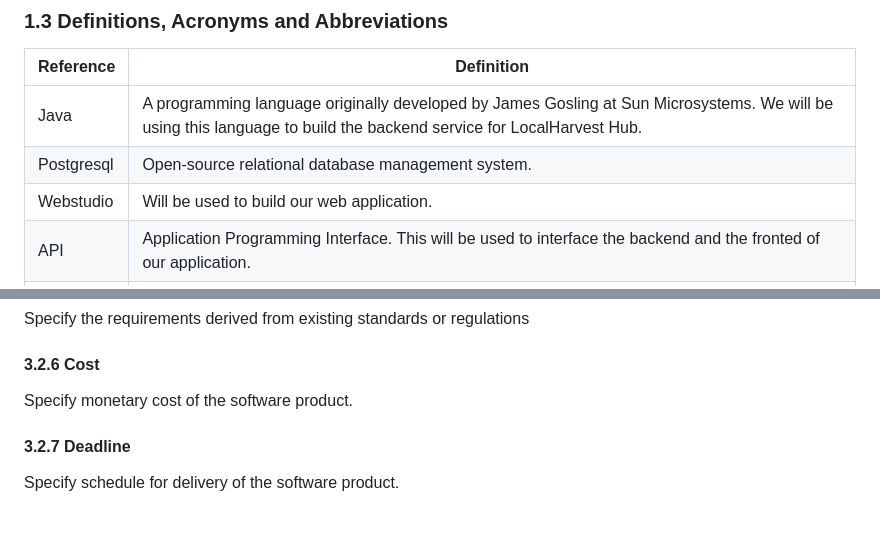
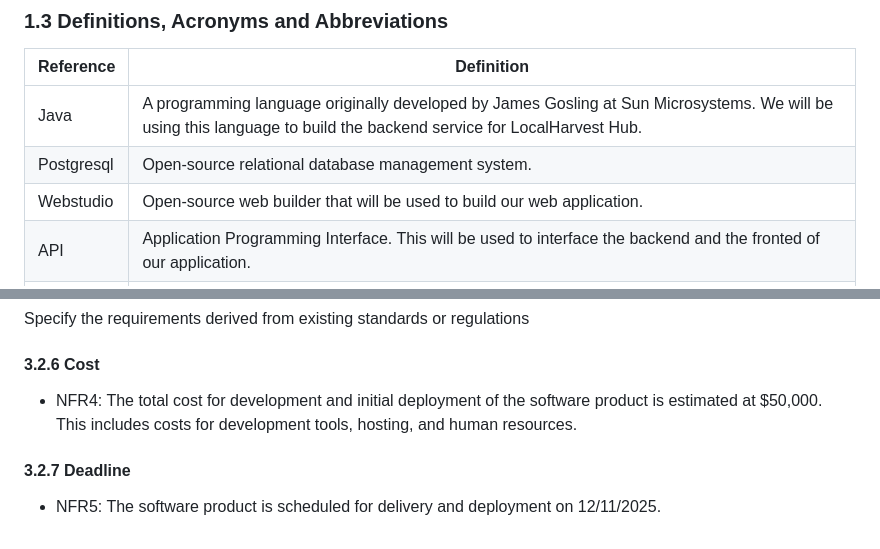
Before and after one commit to Olme-xD/Spartan-Marketplace, a Markdown page: doc/Craig List App SRS.md, 2 parts joined by grey strips. Drawn GitHub-style.

```diff
--- a/doc/Craig List App SRS.md
+++ b/doc/Craig List App SRS.md
@@ -57,7 +57,7 @@ The purpose of our Craigslist App is to help consumers and providers easily buy
 |------------|------------------------------------------------------------------------------------------------------------------------------------------------------------------------------------|
 | Java       | A programming language originally developed by James Gosling at Sun Microsystems. We will be using this language to build the backend service for LocalHarvest Hub.                 |
 | Postgresql | Open-source relational database management system.                                                                                                                                 |
-| Webstudio  | Will be used to build our web application.                                                                                                                                         |
+| Webstudio  | Open-source web builder that will be used to build our web application.                                                                                                                                         |
 | API        | Application Programming Interface. This will be used to interface the backend and the fronted of our application.                                                                  |
 | HTML       | Hypertext Markup Language. This is the code that will be used to structure and design the web application and its content.                                                         |
 | CSS        | Cascading Style Sheets. Will be used to add styles and appearance to the web app.                                                                                                    |
@@ -132,7 +148,7 @@ Specify the factors required to guarantee a defined availability level for the e
 Specify the requirements derived from existing standards or regulations
 
 #### 3.2.6 Cost
-Specify monetary cost of the software product.
+* NFR4: The total cost for development and initial deployment of the software product is estimated at $50,000. This includes costs for development tools, hosting, and human resources.
 
 #### 3.2.7 Deadline
-Specify schedule for delivery of the software product.
+* NFR5: The software product is scheduled for delivery and deployment on 12/11/2025.
```
Also changed, not shown: other parts of doc/Craig List App SRS.md (+30 -14 lines).
